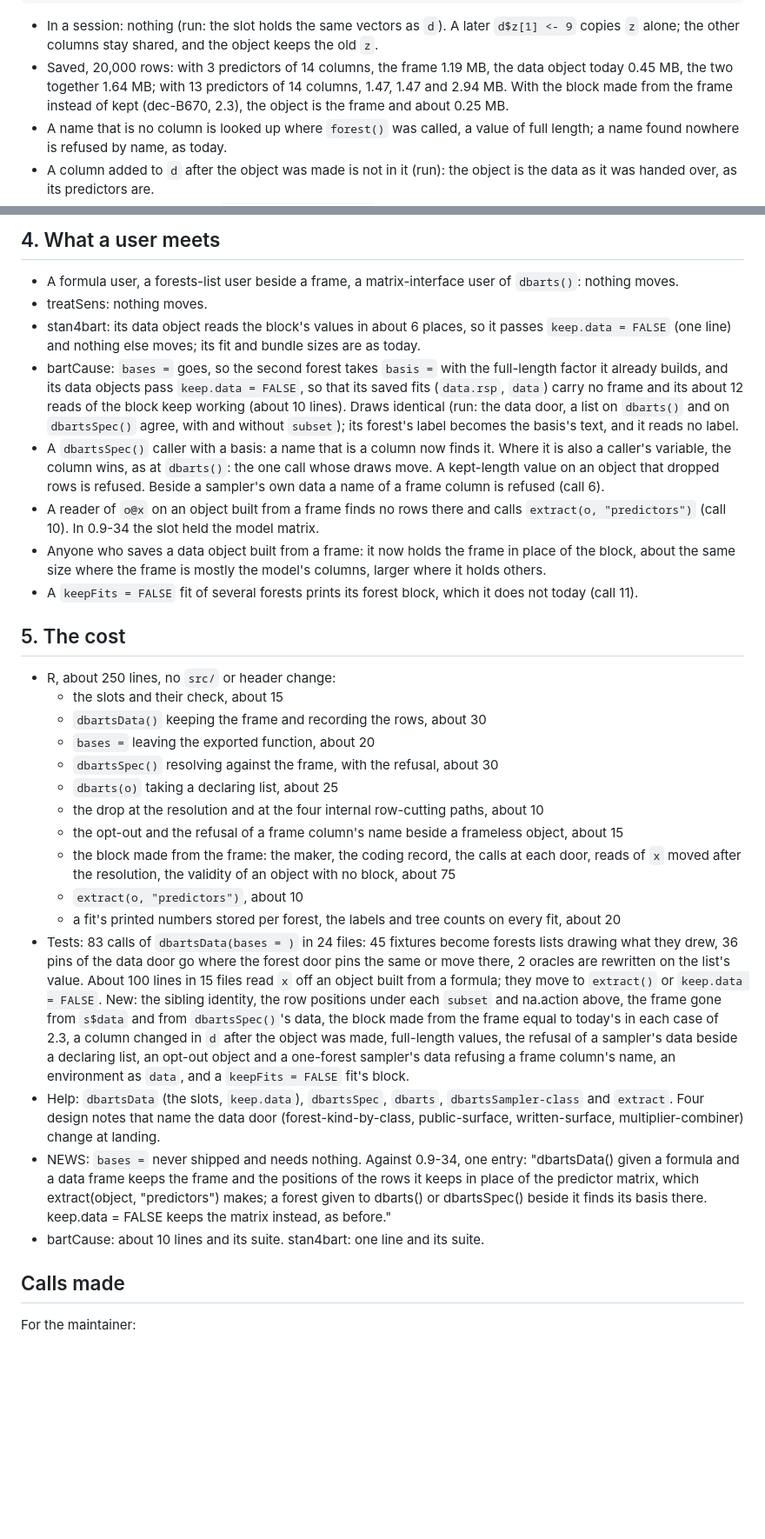
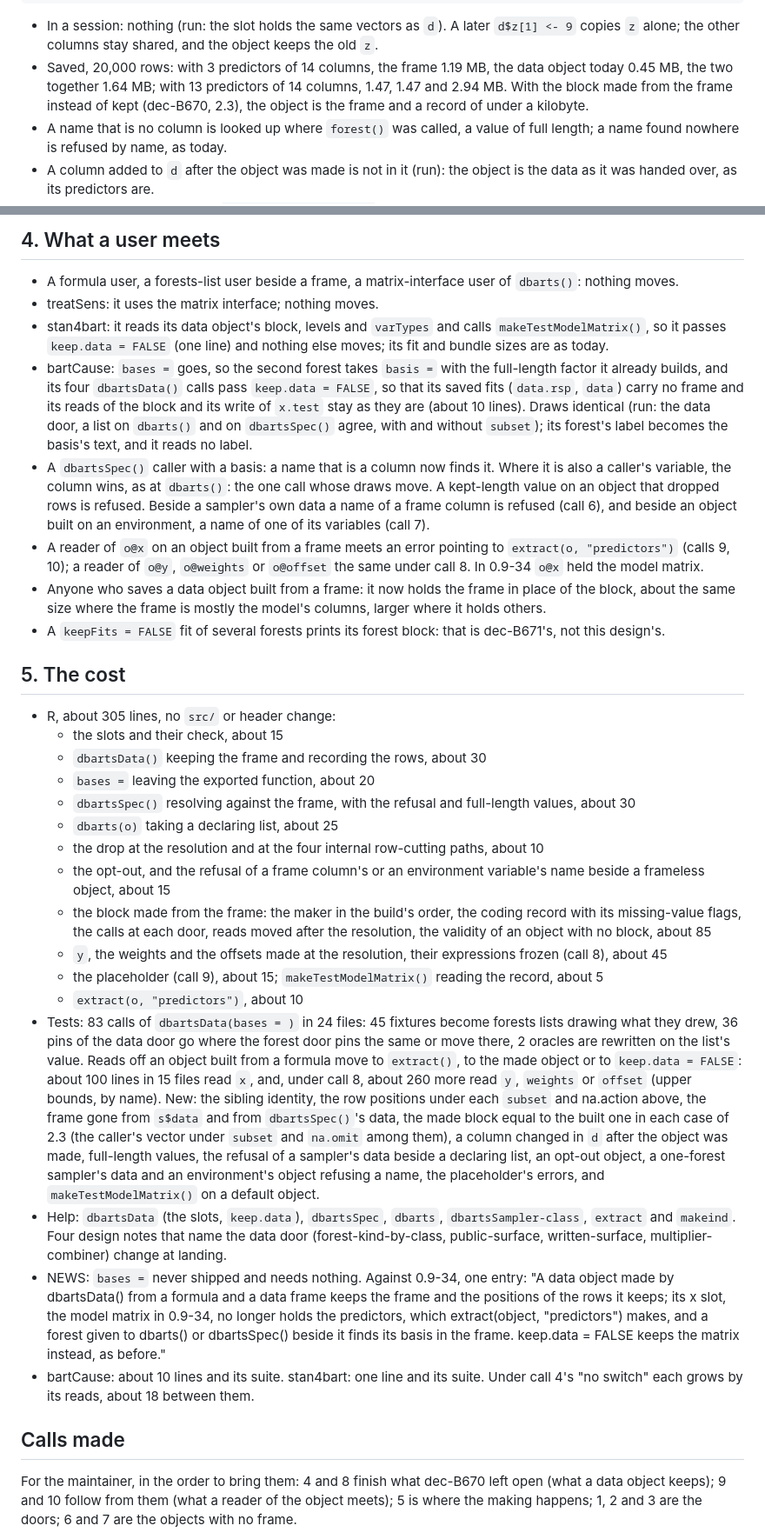
Before and after one commit to vdorie/dbarts, a Markdown page: docs/design/basis-references.md, 2 parts joined by grey strips. Shown at 87% size. Rendered like a GitHub page; blank space fills up the shorter version.

```diff
--- a/docs/design/basis-references.md
+++ b/docs/design/basis-references.md
@@ -119,7 +120,7 @@ so there is nothing to keep.
   the other columns stay shared, and the object keeps the old `z`.
 - Saved, 20,000 rows: with 3 predictors of 14 columns, the frame 1.19 MB, the data object today 0.45 MB, the
   two together 1.64 MB; with 13 predictors of 14 columns, 1.47, 1.47 and 2.94 MB. With the block made from
-  the frame instead of kept (dec-B670, 2.3), the object is the frame and about 0.25 MB.
+  the frame instead of kept (dec-B670, 2.3), the object is the frame and a record of under a kilobyte.
 - A name that is no column is looked up where `forest()` was called, a value of full length; a name found
   nowhere is refused by name, as today.
 - A column added to `d` after the object was made is not in it (run): the object is the data as it was handed
@@ -401,55 +429,66 @@ Run where installed (mgcv 1.9.4, nlme 3.1.171, lme4 2.1.0, brms 2.23.0); stochtr
 ## 4. What a user meets
 
 - A formula user, a forests-list user beside a frame, a matrix-interface user of `dbarts()`: nothing moves.
-- treatSens: nothing moves.
-- stan4bart: its data object reads the block's values in about 6 places, so it passes `keep.data = FALSE`
-  (one line) and nothing else moves; its fit and bundle sizes are as today.
+- treatSens: it uses the matrix interface; nothing moves.
+- stan4bart: it reads its data object's block, levels and `varTypes` and calls `makeTestModelMatrix()`, so it
+  passes `keep.data = FALSE` (one line) and nothing else moves; its fit and bundle sizes are as today.
 - bartCause: `bases =` goes, so the second forest takes `basis =` with the full-length factor it already builds,
-  and its data objects pass `keep.data = FALSE`, so that its saved fits (`data.rsp`, `data`) carry no frame and
-  its about 12 reads of the block keep working (about 10 lines). Draws identical (run: the data door, a list
-  on `dbarts()` and on `dbartsSpec()` agree, with and without `subset`); its forest's label becomes the
-  basis's text, and it reads no label.
+  and its four `dbartsData()` calls pass `keep.data = FALSE`, so that its saved fits (`data.rsp`, `data`) carry
+  no frame and its reads of the block and its write of `x.test` stay as they are (about 10 lines). Draws
+  identical (run: the data door, a list on `dbarts()` and on `dbartsSpec()` agree, with and without `subset`);
+  its forest's label becomes the basis's text, and it reads no label.
 - A `dbartsSpec()` caller with a basis: a name that is a column now finds it. Where it is also a caller's
   variable, the column wins, as at `dbarts()`: the one call whose draws move. A kept-length value on an object
-  that dropped rows is refused. Beside a sampler's own data a name of a frame column is refused (call 6).
-- A reader of `o@x` on an object built from a frame finds no rows there and calls `extract(o, "predictors")`
-  (call 10). In 0.9-34 the slot held the model matrix.
+  that dropped rows is refused. Beside a sampler's own data a name of a frame column is refused (call 6), and
+  beside an object built on an environment, a name of one of its variables (call 7).
+- A reader of `o@x` on an object built from a frame meets an error pointing to `extract(o, "predictors")`
+  (calls 9, 10); a reader of `o@y`, `o@weights` or `o@offset` the same under call 8. In 0.9-34 `o@x` held the
+  model matrix.
 - Anyone who saves a data object built from a frame: it now holds the frame in place of the block, about the
   same size where the frame is mostly the model's columns, larger where it holds others.
-- A `keepFits = FALSE` fit of several forests prints its forest block, which it does not today (call 11).
+- A `keepFits = FALSE` fit of several forests prints its forest block: that is dec-B671's, not this design's.
 
 ## 5. The cost
 
-- R, about 250 lines, no `src/` or header change:
+- R, about 305 lines, no `src/` or header change:
   - the slots and their check, about 15
   - `dbartsData()` keeping the frame and recording the rows, about 30
   - `bases =` leaving the exported function, about 20
-  - `dbartsSpec()` resolving against the frame, with the refusal, about 30
+  - `dbartsSpec()` resolving against the frame, with the refusal and full-length values, about 30
   - `dbarts(o)` taking a declaring list, about 25
   - the drop at the resolution and at the four internal row-cutting paths, about 10
-  - the opt-out and the refusal of a frame column's name beside a frameless object, about 15
-  - the block made from the frame: the maker, the coding record, the calls at each door, reads of `x` moved
-    after the resolution, the validity of an object with no block, about 75
+  - the opt-out, and the refusal of a frame column's or an environment variable's name beside a frameless
+    object, about 15
+  - the block made from the frame: the maker in the build's order, the coding record with its missing-value
+    flags, the calls at each door, reads moved after the resolution, the validity of an object with no block,
+    about 85
+  - `y`, the weights and the offsets made at the resolution, their expressions frozen (call 8), about 45
+  - the placeholder (call 9), about 15; `makeTestModelMatrix()` reading the record, about 5
   - `extract(o, "predictors")`, about 10
-  - a fit's printed numbers stored per forest, the labels and tree counts on every fit, about 20
 - Tests: 83 calls of `dbartsData(bases = )` in 24 files: 45 fixtures become forests lists drawing what they
   drew, 36 pins of the data door go where the forest door pins the same or move there, 2 oracles are rewritten
-  on the list's value. About 100 lines in 15 files read `x` off an object built from a formula; they move to
-  `extract()` or `keep.data = FALSE`. New: the sibling identity, the row positions under each `subset` and
-  na.action above, the frame gone from `s$data` and from `dbartsSpec()`'s data, the block made from the frame
-  equal to today's in each case of 2.3, a column changed in `d` after the object was made, full-length values,
-  the refusal of a sampler's data beside a declaring list, an opt-out object and a one-forest sampler's data
-  refusing a frame column's name, an environment as `data`, and a `keepFits = FALSE` fit's block.
-- Help: `dbartsData` (the slots, `keep.data`), `dbartsSpec`, `dbarts`, `dbartsSampler-class` and `extract`.
-  Four design notes that name the data door (forest-kind-by-class, public-surface, written-surface,
+  on the list's value. Reads off an object built from a formula move to `extract()`, to the made object or to
+  `keep.data = FALSE`: about 100 lines in 15 files read `x`, and, under call 8, about 260 more read `y`,
+  `weights` or `offset` (upper bounds, by name). New: the sibling identity, the row positions under each
+  `subset` and na.action above, the frame gone from `s$data` and from `dbartsSpec()`'s data, the made block
+  equal to the built one in each case of 2.3 (the caller's vector under `subset` and `na.omit` among them), a
+  column changed in `d` after the object was made, full-length values, the refusal of a sampler's data beside
+  a declaring list, an opt-out object, a one-forest sampler's data and an environment's object refusing a
+  name, the placeholder's errors, and `makeTestModelMatrix()` on a default object.
+- Help: `dbartsData` (the slots, `keep.data`), `dbartsSpec`, `dbarts`, `dbartsSampler-class`, `extract` and
+  `makeind`. Four design notes that name the data door (forest-kind-by-class, public-surface, written-surface,
   multiplier-combiner) change at landing.
 - NEWS: `bases =` never shipped and needs nothing. Against 0.9-34, one entry:
-  "dbartsData() given a formula and a data frame keeps the frame and the positions of the rows it keeps in
-  place of the predictor matrix, which extract(object, "predictors") makes; a forest given to dbarts() or
-  dbartsSpec() beside it finds its basis there. keep.data = FALSE keeps the matrix instead, as before."
-- bartCause: about 10 lines and its suite. stan4bart: one line and its suite.
+  "A data object made by dbartsData() from a formula and a data frame keeps the frame and the positions of
+  the rows it keeps; its x slot, the model matrix in 0.9-34, no longer holds the predictors, which
+  extract(object, "predictors") makes, and a forest given to dbarts() or dbartsSpec() beside it finds its
+  basis in the frame. keep.data = FALSE keeps the matrix instead, as before."
+- bartCause: about 10 lines and its suite. stan4bart: one line and its suite. Under call 4's "no switch" each
+  grows by its reads, about 18 between them.
 
 ## Calls made
 
-For the maintainer:
+For the maintainer, in the order to bring them: 4 and 8 finish what dec-B670 left open (what a data object
+keeps); 9 and 10 follow from them (what a reader of the object meets); 5 is where the making happens; 1, 2
+and 3 are the doors; 6 and 7 are the objects with no frame.
 
```
Also changed, not shown: other parts of docs/design/basis-references.md (+179 -133 lines).
